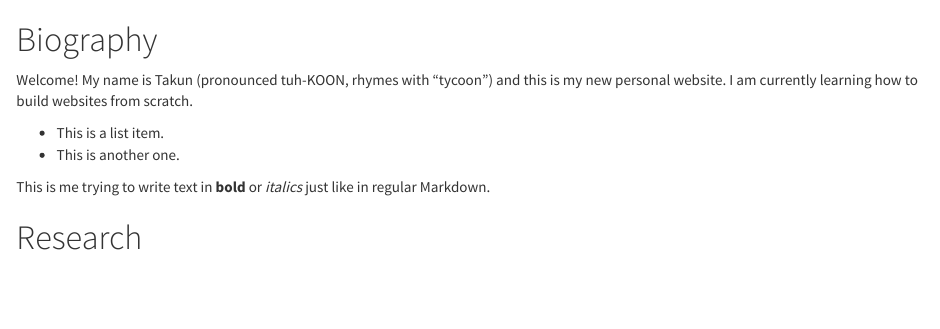
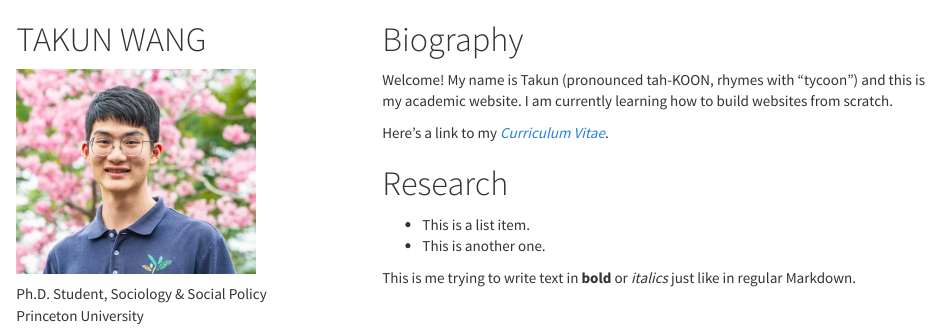
Before and after one commit to wangtakun/wangtakun.github.io, an R Markdown document (index.Rmd): the page in a window 1100 px wide, from its top. The pictures show the output file index.html that the author committed with the source, opened offline; library style sheets and scripts come from the installed R packages.

Commit message:
Add image

```diff
--- a/index.Rmd
+++ b/index.Rmd
@@ -6,11 +23,38 @@ pagetitle: Takun Wang
+</style>
+
+
+<div class="column-left">
+
+# TAKUN WANG
+
+<img src="images/takun_2022.jpeg" style="width: 87%">
+
+Ph.D. Student, Sociology & Social Policy
+Princeton University
+
+</div>
+
+
+
+<div class="column-center">
+</div>
+
+
+
+<div class="column-right">
+
 # Biography
 
-Welcome! My name is Takun (pronounced tuh-KOON, rhymes with “tycoon”) and this is my new personal website. I am currently learning how to build websites from scratch.
+Welcome! My name is Takun (pronounced tah-KOON, rhymes with “tycoon”) and this is my academic website. I am currently learning how to build websites from scratch.
+
+Here's a link to my [*Curriculum Vitae*](https://drive.google.com/file/d/1YKjheNhJ9ViEE0HNoPQ6EqBIXrAWeoRr/view?usp=sharing).
+
+
+# Research
 
 * This is a list item.
 * This is another one.
 
 This is me trying to write text in **bold** or *italics* just like in regular Markdown.
 
-
-# Research
+</div>
```
Also changed, not shown: images/takun_2022.jpeg (added), index.html, index.Rmd (17 more changed lines).
